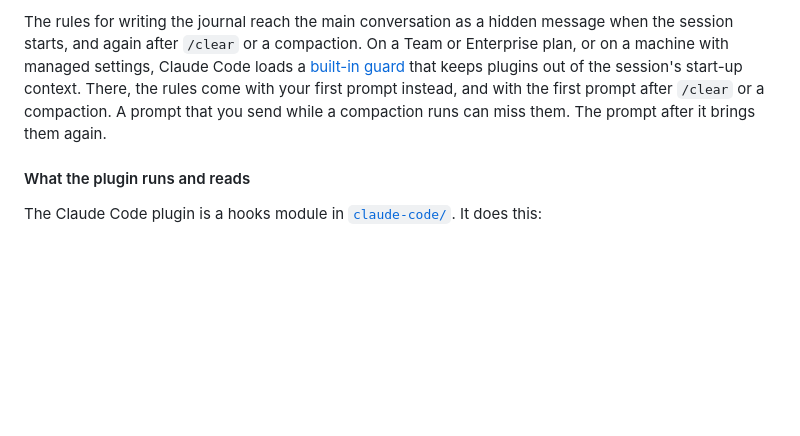
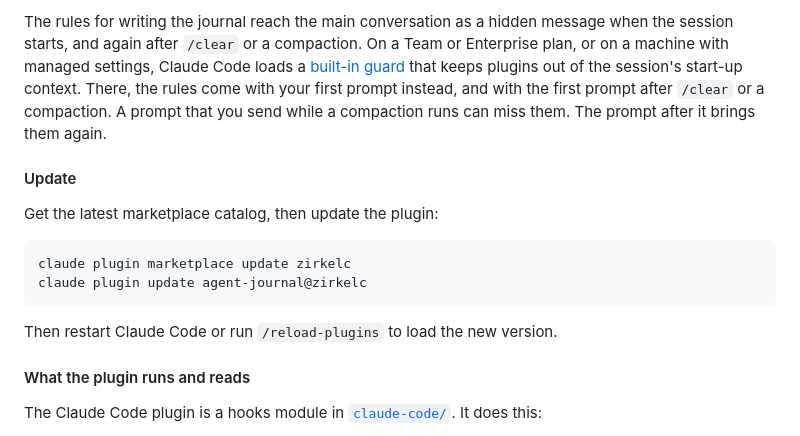
Before and after one commit to zirkelc/agent-journal, a Markdown page: README.md, the part around the change. GitHub-like rendering; blank space fills up the shorter version.

Commit message:
docs: tell how to update the Claude Code plugin

````diff
--- a/README.md
+++ b/README.md
@@ -111,6 +111,17 @@ The plugin needs Claude Code 2.1.287 or later, because it is a [mod](https://cod
 Then open a new session and ask Claude to write a journal entry. By default, it writes to the directory `~/agent-journal/`.
 
 The rules for writing the journal reach the main conversation as a hidden message when the session starts, and again after `/clear` or a compaction. On a Team or Enterprise plan, or on a machine with managed settings, Claude Code loads a [built-in guard](https://code.claude.com/docs/en/plugins/mods/admin#know-what-happens-by-default) that keeps plugins out of the session's start-up context. There, the rules come with your first prompt instead, and with the first prompt after `/clear` or a compaction. A prompt that you send while a compaction runs can miss them. The prompt after it brings them again.
+
+#### Update
+
+Get the latest marketplace catalog, then update the plugin:
+
+```sh
+claude plugin marketplace update zirkelc
+claude plugin update agent-journal@zirkelc
+```
+
+Then restart Claude Code or run `/reload-plugins` to load the new version.
 
 #### What the plugin runs and reads
 
````
